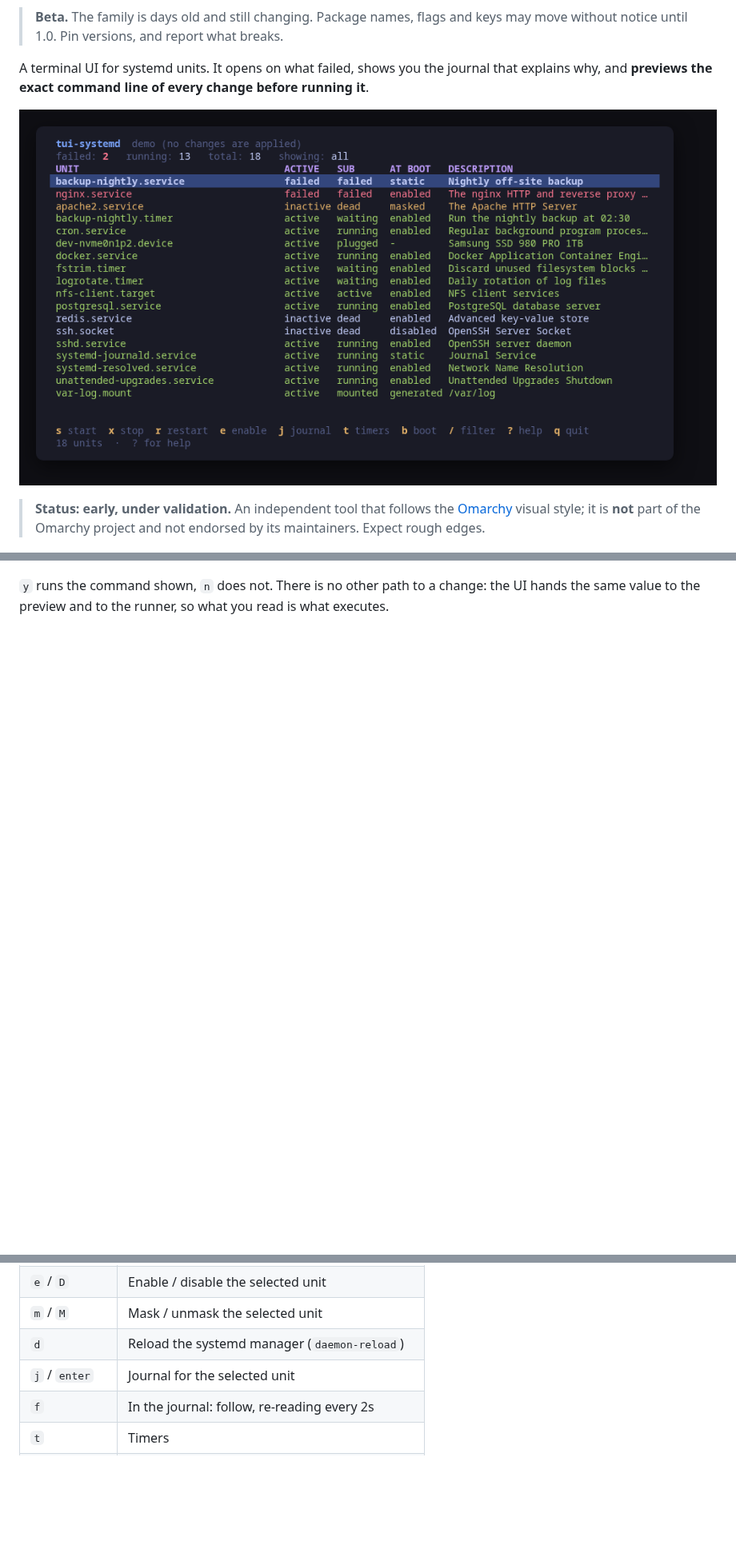
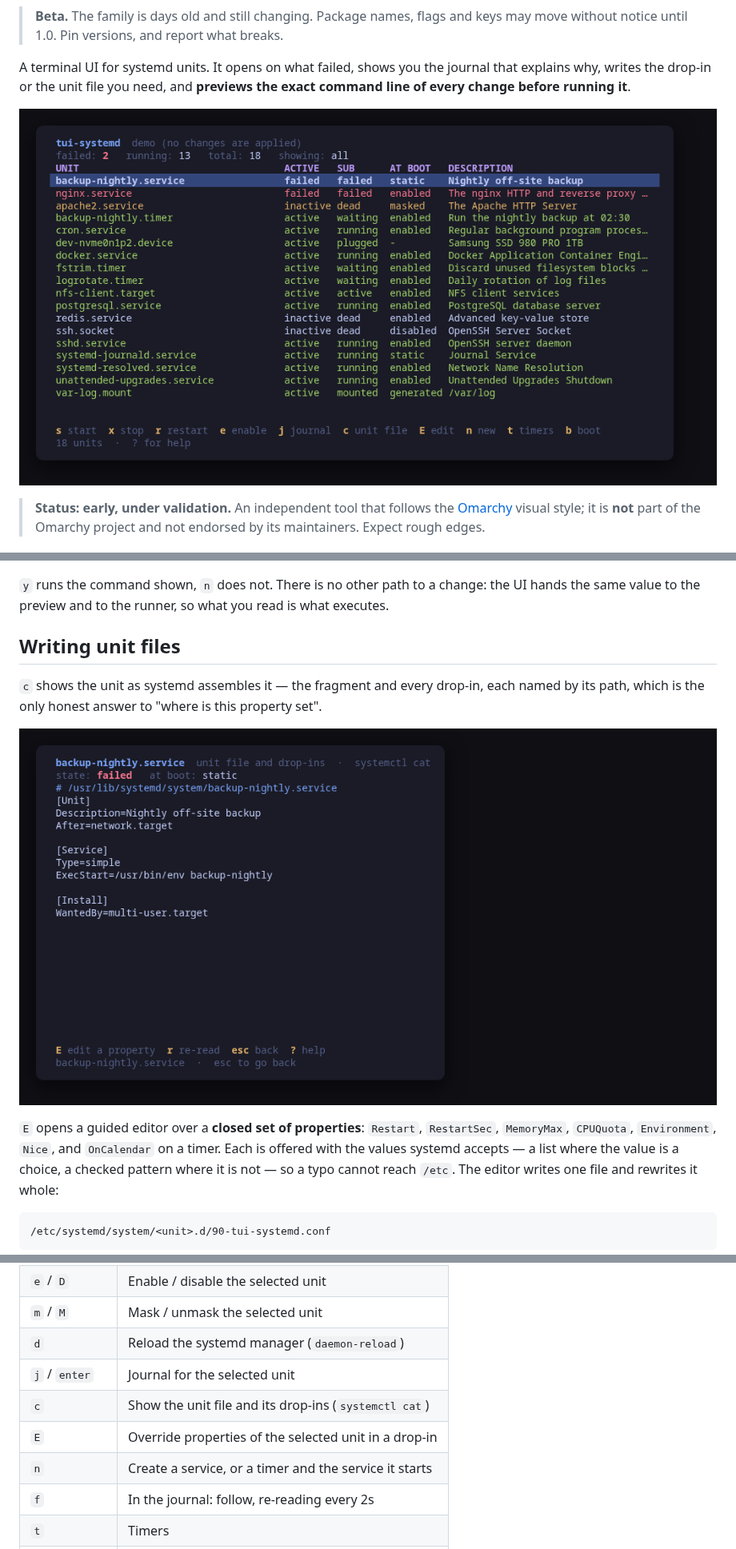
Before and after one commit to tui-tools/tui-systemd, a Markdown page: README.md, 3 parts joined by grey strips. Shown at 80% size. Rendered like a GitHub page; pictures changed too: docs/screenshots/tui-systemd-cat.png (added), docs/screenshots/tui-systemd-main.png; blank space fills up the shorter version.

```diff
--- a/README.md
+++ b/README.md
@@ -8,8 +8,8 @@
 > breaks.
 
 A terminal UI for systemd units. It opens on what failed, shows you the journal
-that explains why, and **previews the exact command line of every change before
-running it**.
+that explains why, writes the drop-in or the unit file you need, and **previews
+the exact command line of every change before running it**.
 
 ![Unit list](docs/screenshots/tui-systemd-main.png)
 
@@ -272,3 +272,19 @@ sudo.
 the UI hands the same value to the preview and to the runner, so what you read
 is what executes.
 
+## Writing unit files
+
+`c` shows the unit as systemd assembles it — the fragment and every drop-in,
+each named by its path, which is the only honest answer to "where is this
+property set".
+
+![The unit file](docs/screenshots/tui-systemd-cat.png)
+
+`E` opens a guided editor over a **closed set of properties**: `Restart`,
+`RestartSec`, `MemoryMax`, `CPUQuota`, `Environment`, `Nice`, and `OnCalendar`
+on a timer. Each is offered with the values systemd accepts — a list where the
+value is a choice, a checked pattern where it is not — so a typo cannot reach
+`/etc`. The editor writes one file and rewrites it whole:
+
+    /etc/systemd/system/<unit>.d/90-tui-systemd.conf
+
@@ -304,6 +353,9 @@ boot slow.
 | `m` / `M` | Mask / unmask the selected unit |
 | `d` | Reload the systemd manager (`daemon-reload`) |
 | `j` / `enter` | Journal for the selected unit |
+| `c` | Show the unit file and its drop-ins (`systemctl cat`) |
+| `E` | Override properties of the selected unit in a drop-in |
+| `n` | Create a service, or a timer and the service it starts |
 | `f` | In the journal: follow, re-reading every 2s |
 | `t` | Timers |
 | `b` | Boot times, slowest first |
```
Also changed, not shown: other parts of README.md (+67 -8 lines), docs/screenshots/tui-systemd-edit.png (added), docs/screenshots/tui-systemd-failed.png, docs/screenshots/tui-systemd-help.png, docs/screenshots/tui-systemd-new.png (added), 3 other files.
